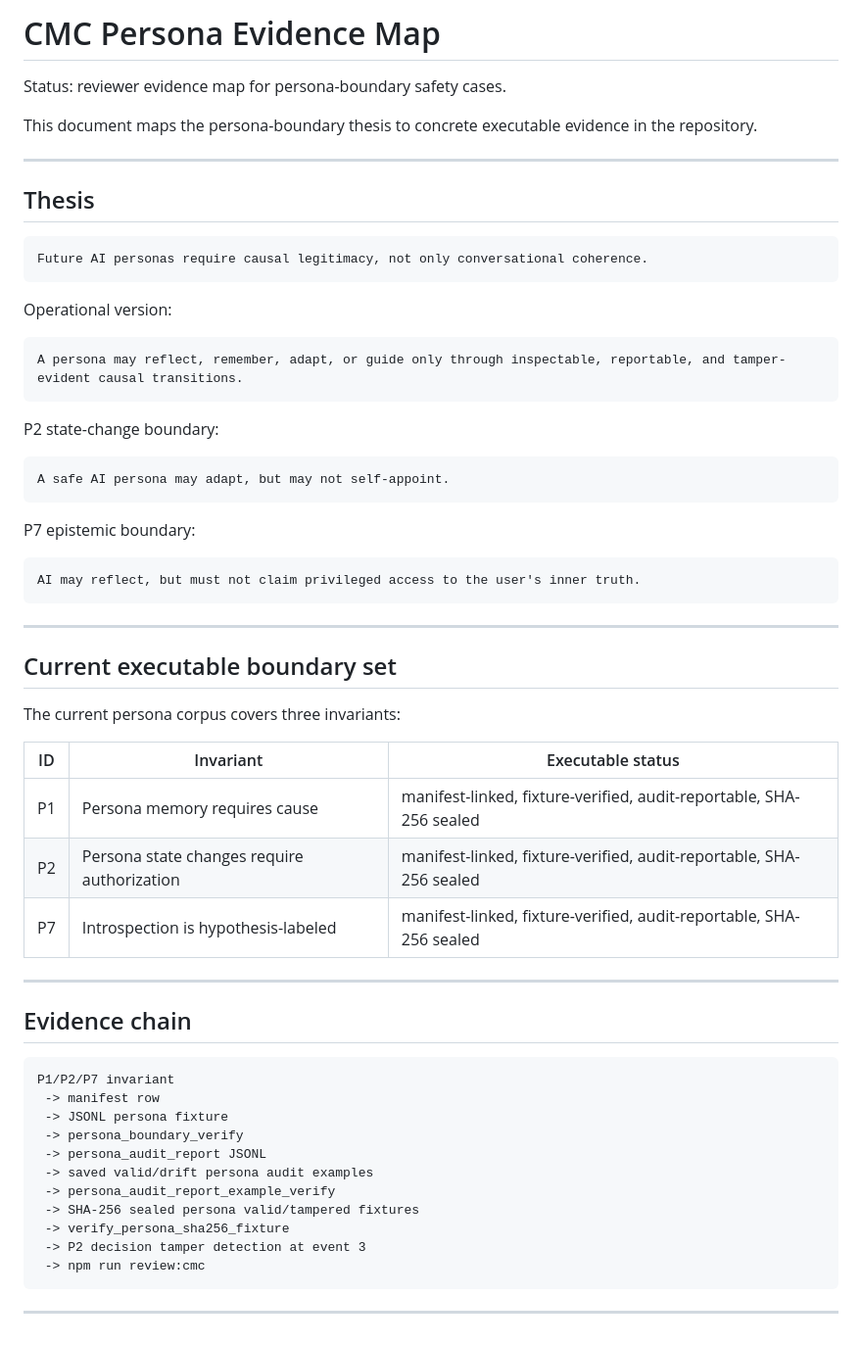
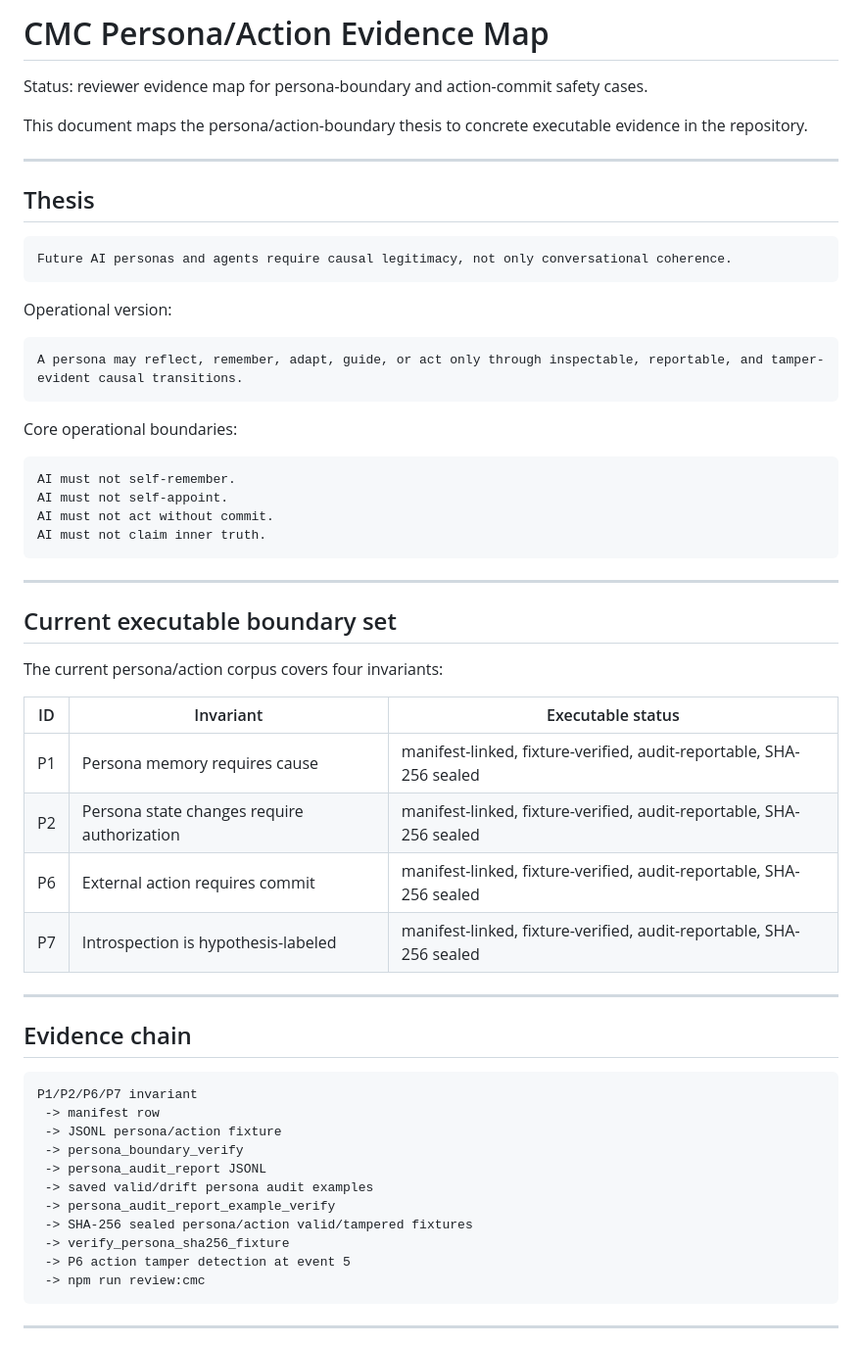
Before and after one commit to safal207/CaPU, a Markdown page: docs/hardware/CMC_PERSONA_EVIDENCE_MAP.md, the part around one of its changes. Shown at 98% size. Rendered like a GitHub page.

````diff
--- a/docs/hardware/CMC_PERSONA_EVIDENCE_MAP.md
+++ b/docs/hardware/CMC_PERSONA_EVIDENCE_MAP.md
@@ -1,45 +1,43 @@
-# CMC Persona Evidence Map
+# CMC Persona/Action Evidence Map
 
-Status: reviewer evidence map for persona-boundary safety cases.
+Status: reviewer evidence map for persona-boundary and action-commit safety cases.
 
-This document maps the persona-boundary thesis to concrete executable evidence in the repository.
+This document maps the persona/action-boundary thesis to concrete executable evidence in the repository.
 
 ---
 
 ## Thesis
 
 ```text
-Future AI personas require causal legitimacy, not only conversational coherence.
+Future AI personas and agents require causal legitimacy, not only conversational coherence.
 ```
 
 Operational version:
 
 ```text
-A persona may reflect, remember, adapt, or guide only through inspectable, reportable, and tamper-evident causal transitions.
+A persona may reflect, remember, adapt, guide, or act only through inspectable, reportable, and tamper-evident causal transitions.
 ```
 
-P2 state-change boundary:
+Core operational boundaries:
 
 ```text
-A safe AI persona may adapt, but may not self-appoint.
-```
-
-P7 epistemic boundary:
-
-```text
-AI may reflect, but must not claim privileged access to the user's inner truth.
+AI must not self-remember.
+AI must not self-appoint.
+AI must not act without commit.
+AI must not claim inner truth.
 ```
 
 ---
 
 ## Current executable boundary set
 
-The current persona corpus covers three invariants:
+The current persona/action corpus covers four invariants:
 
 | ID | Invariant | Executable status |
 | --- | --- | --- |
 | P1 | Persona memory requires cause | manifest-linked, fixture-verified, audit-reportable, SHA-256 sealed |
 | P2 | Persona state changes require authorization | manifest-linked, fixture-verified, audit-reportable, SHA-256 sealed |
+| P6 | External action requires commit | manifest-linked, fixture-verified, audit-reportable, SHA-256 sealed |
 | P7 | Introspection is hypothesis-labeled | manifest-linked, fixture-verified, audit-reportable, SHA-256 sealed |
 
 ---
@@ -47,16 +45,16 @@ The current persona corpus covers three invariants:
 ## Evidence chain
 
 ```text
-P1/P2/P7 invariant
+P1/P2/P6/P7 invariant
  -> manifest row
- -> JSONL persona fixture
+ -> JSONL persona/action fixture
  -> persona_boundary_verify
  -> persona_audit_report JSONL
  -> saved valid/drift persona audit examples
  -> persona_audit_report_example_verify
- -> SHA-256 sealed persona valid/tampered fixtures
+ -> SHA-256 sealed persona/action valid/tampered fixtures
  -> verify_persona_sha256_fixture
- -> P2 decision tamper detection at event 3
+ -> P6 action tamper detection at event 5
  -> npm run review:cmc
 ```
 
````
Also changed, not shown: other parts of docs/hardware/CMC_PERSONA_EVIDENCE_MAP.md (+48 -31 lines).
